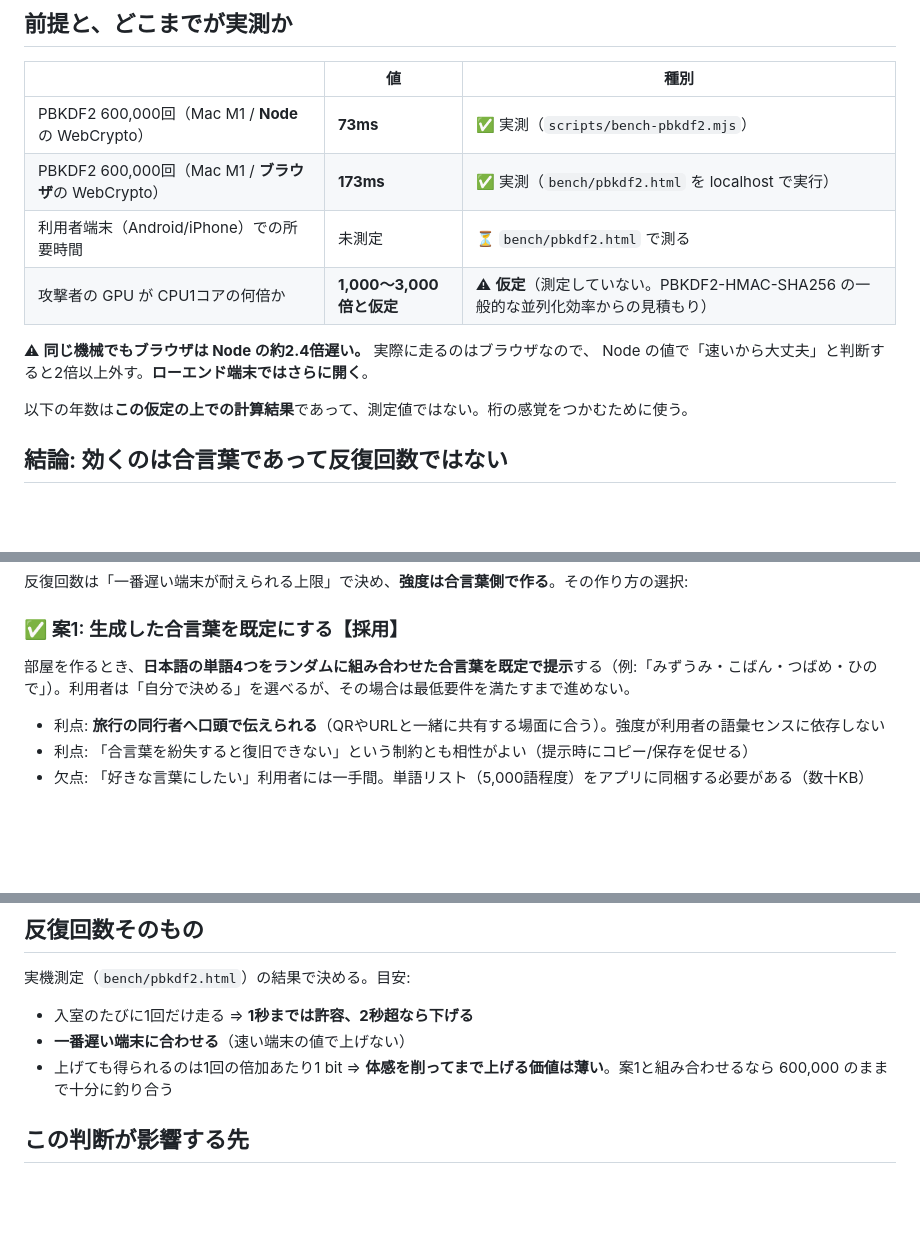
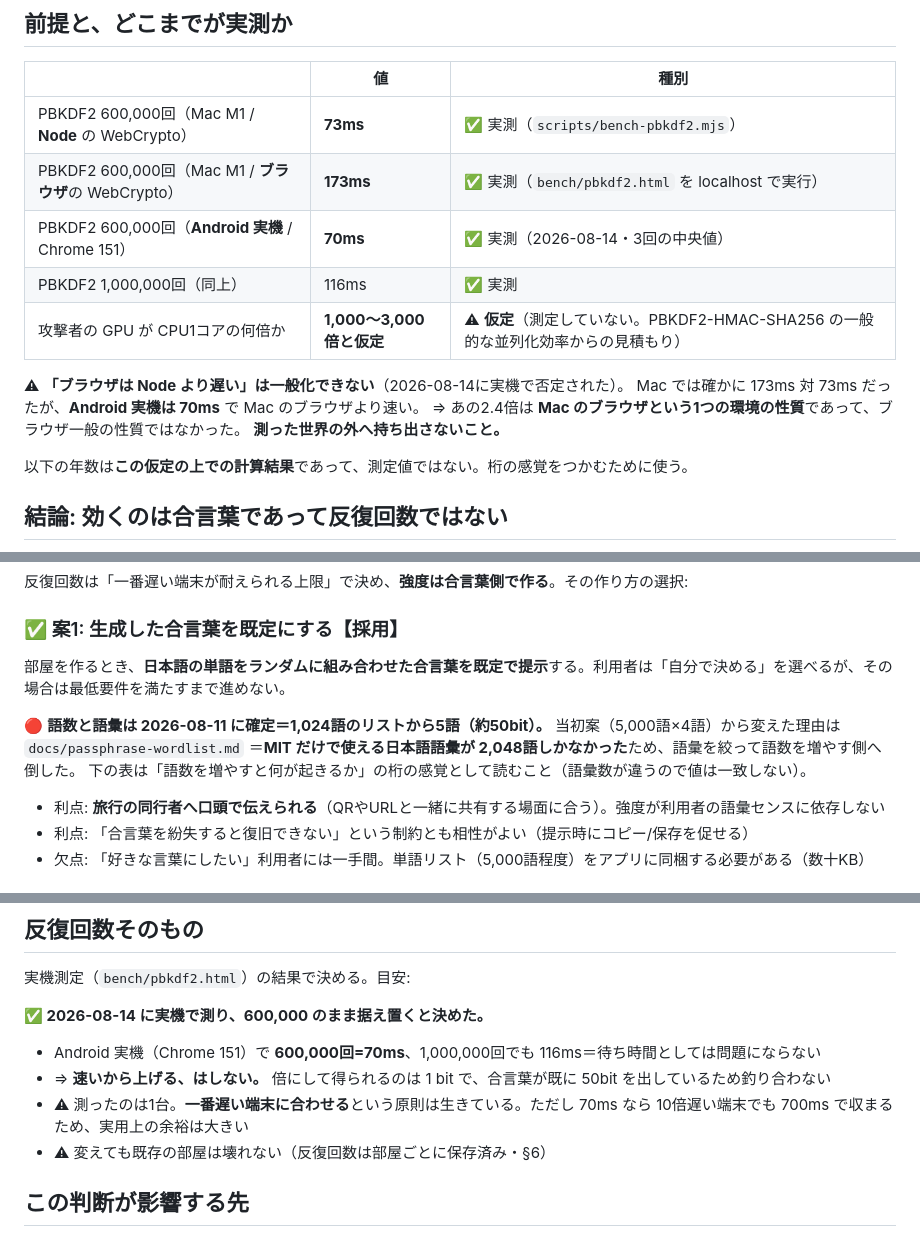
Before and after one commit to waiteu-git/michizure, a Markdown page: docs/passphrase-strength.md, 3 parts joined by grey strips. Rendered like a GitHub page; blank space fills up the shorter version.

Commit message:
docs: PBKDF2 の実機測定を記録し、過度な一般化を1つ取り消す
## 実測（2026-08-14・ユーザーの Android 実機 / Chrome 151）

反復 100,000=14ms / 300,000=39ms / 600,000=70ms / 1,000,000=116ms（各3回の中央値）

⇒ **600,000 のまま据え置く。** 速いからといって上げない＝倍にして得られるのは
1 bit で、合言葉が既に 50bit を出しているため釣り合わない。

## 🔴 以前の観測を1つ取り消した

「ブラウザは Node の約2.4倍遅い」と書いていたが、**一般化できない**。
Mac では確かに 173ms 対 73ms だったが、Android 実機は 70ms で Mac のブラウザより速い。
あれは【Mac のブラウザという1つの環境の性質】であって、ブラウザ一般の性質ではなかった。

⇒ 測った世界の外へ持ち出さない、という原則の実例として書き残す。

## 5語の裁定を反映し損ねていた箇所を直した

文書の冒頭と方針節が「4語」のままだった（本文の他の箇所は5語で確定済み）。
読む人が冒頭で止まると誤った数字を持ち帰る。

Co-Authored-By: Claude Fable 5 <noreply@anthropic.com>

```diff
--- a/docs/passphrase-strength.md
+++ b/docs/passphrase-strength.md
@@ -12,11 +13,14 @@
 |---|---|---|
 | PBKDF2 600,000回（Mac M1 / **Node** の WebCrypto） | **73ms** | ✅ 実測（`scripts/bench-pbkdf2.mjs`） |
 | PBKDF2 600,000回（Mac M1 / **ブラウザ**の WebCrypto） | **173ms** | ✅ 実測（`bench/pbkdf2.html` を localhost で実行） |
-| 利用者端末（Android/iPhone）での所要時間 | 未測定 | ⏳ `bench/pbkdf2.html` で測る |
+| PBKDF2 600,000回（**Android 実機** / Chrome 151） | **70ms** | ✅ 実測（2026-08-14・3回の中央値） |
+| PBKDF2 1,000,000回（同上） | 116ms | ✅ 実測 |
 | 攻撃者の GPU が CPU1コアの何倍か | **1,000〜3,000倍と仮定** | ⚠ **仮定**（測定していない。PBKDF2-HMAC-SHA256 の一般的な並列化効率からの見積もり） |
 
-⚠ **同じ機械でもブラウザは Node の約2.4倍遅い。** 実際に走るのはブラウザなので、
-Node の値で「速いから大丈夫」と判断すると2倍以上外す。**ローエンド端末ではさらに開く**。
+⚠ **「ブラウザは Node より遅い」は一般化できない**（2026-08-14に実機で否定された）。
+Mac では確かに 173ms 対 73ms だったが、**Android 実機は 70ms** で Mac のブラウザより速い。
+⇒ あの2.4倍は **Mac のブラウザという1つの環境の性質**であって、ブラウザ一般の性質ではなかった。
+**測った世界の外へ持ち出さないこと。**
 
 以下の年数は**この仮定の上での計算結果**であって、測定値ではない。桁の感覚をつかむために使う。
 
@@ -44,7 +48,12 @@ Node の値で「速いから大丈夫」と判断すると2倍以上外す。**
 
 ### ✅ 案1: 生成した合言葉を既定にする【採用】
 
-部屋を作るとき、**日本語の単語4つをランダムに組み合わせた合言葉を既定で提示**する（例:「みずうみ・こばん・つばめ・ひので」）。利用者は「自分で決める」を選べるが、その場合は最低要件を満たすまで進めない。
+部屋を作るとき、**日本語の単語をランダムに組み合わせた合言葉を既定で提示**する。利用者は「自分で決める」を選べるが、その場合は最低要件を満たすまで進めない。
+
+🔴 **語数と語彙は 2026-08-11 に確定＝1,024語のリストから5語（約50bit）。**
+当初案（5,000語×4語）から変えた理由は `docs/passphrase-wordlist.md`
+＝**MIT だけで使える日本語語彙が 2,048語しかなかった**ため、語彙を絞って語数を増やす側へ倒した。
+下の表は「語数を増やすと何が起きるか」の桁の感覚として読むこと（語彙数が違うので値は一致しない）。
 
 - 利点: **旅行の同行者へ口頭で伝えられる**（QRやURLと一緒に共有する場面に合う）。強度が利用者の語彙センスに依存しない
 - 利点: 「合言葉を紛失すると復旧できない」という制約とも相性がよい（提示時にコピー/保存を促せる）
@@ -64,9 +73,13 @@ Node の値で「速いから大丈夫」と判断すると2倍以上外す。**
 
 実機測定（`bench/pbkdf2.html`）の結果で決める。目安:
 
-- 入室のたびに1回だけ走る ⇒ **1秒までは許容、2秒超なら下げる**
-- **一番遅い端末に合わせる**（速い端末の値で上げない）
-- 上げても得られるのは1回の倍加あたり1 bit ⇒ **体感を削ってまで上げる価値は薄い**。案1と組み合わせるなら 600,000 のままで十分に釣り合う
+**✅ 2026-08-14 に実機で測り、600,000 のまま据え置くと決めた。**
+
+- Android 実機（Chrome 151）で **600,000回=70ms**、1,000,000回でも 116ms＝待ち時間としては問題にならない
+- ⇒ **速いから上げる、はしない。** 倍にして得られるのは 1 bit で、合言葉が既に 50bit を出しているため釣り合わない
+- ⚠ 測ったのは1台。**一番遅い端末に合わせる**という原則は生きている。ただし 70ms なら
+  10倍遅い端末でも 700ms で収まるため、実用上の余裕は大きい
+- ⚠ 変えても既存の部屋は壊れない（反復回数は部屋ごとに保存済み・§6）
 
 ## この判断が影響する先
 
```
Also changed, not shown: other parts of docs/passphrase-strength.md (+2 -1 lines), 1 other file.
